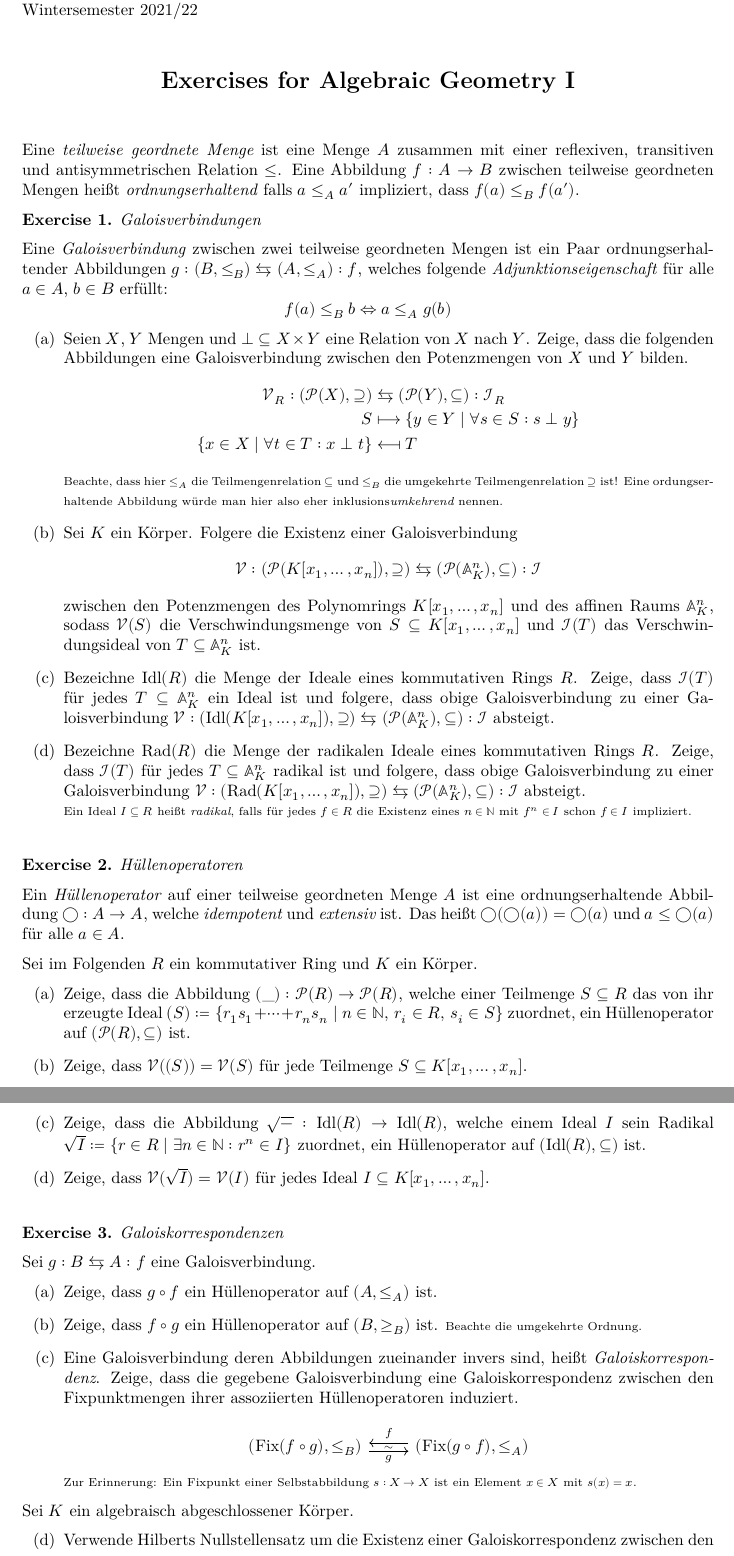
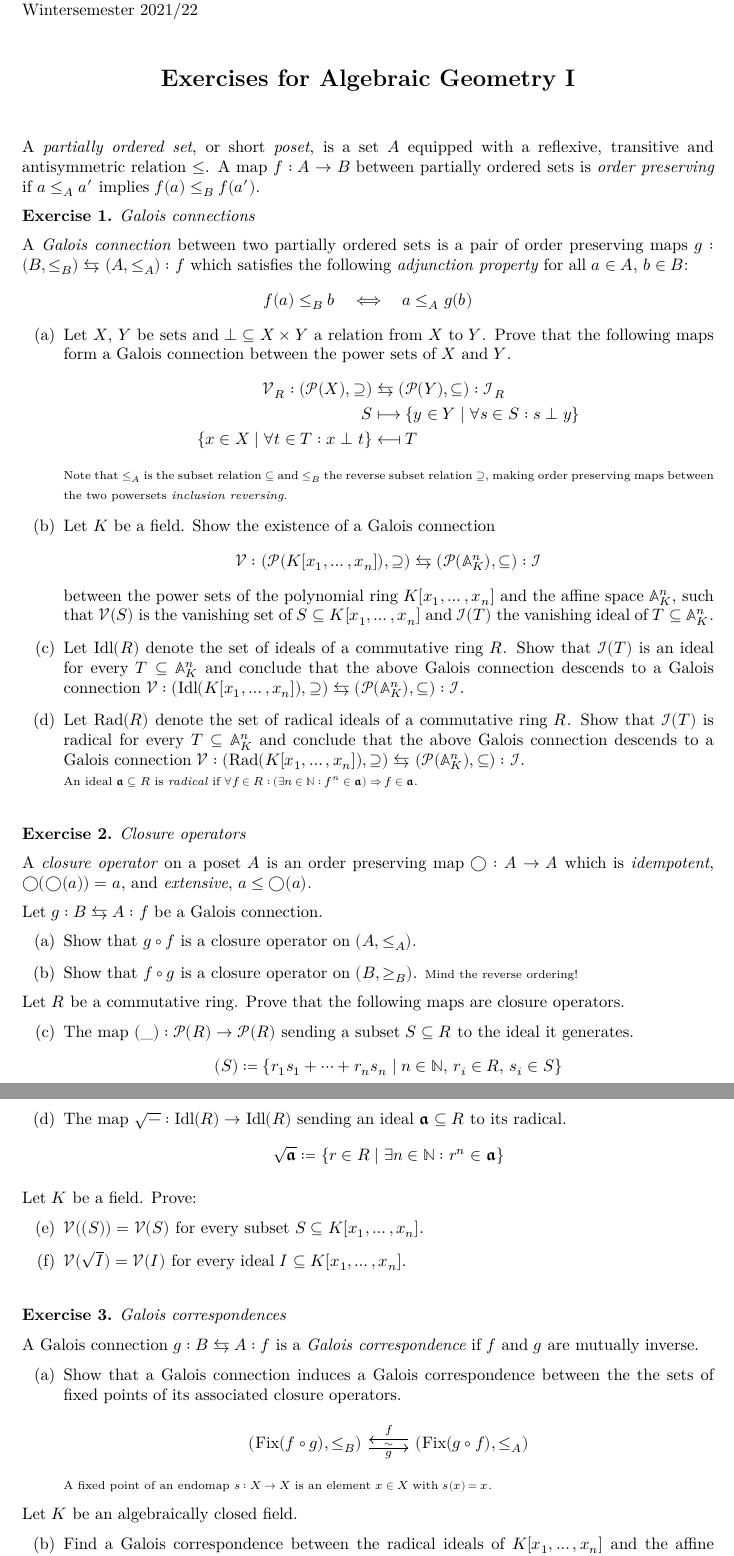
Before and after one commit to lkstl/algebraic-geometry, a LaTeX problem sheet (uebung01.tex): two parts of pages 1 and 2 of 2, joined at a grey line, cut so that both start at the same text. Compiled offline with XeLaTeX.

Commit message:
Translate exercises

```diff
--- a/uebung01.tex
+++ b/uebung01.tex
@@ -8,60 +8,71 @@
 \begin{document}
 \maketitle{Universität Augsburg}{Lehrstuhl für Algebra und Zahlentheorie}{Wintersemester 2021/22}{Algebraic Geometry I}{Dr.~Marco Ramponi}{Lukas Stoll, M.Sc.}
 
-Eine \emph{teilweise geordnete Menge} ist eine Menge $A$ zusammen mit einer reflexiven, transitiven und antisymmetrischen Relation $≤$.
-Eine Abbildung $f:A → B$ zwischen teilweise geordneten Mengen heißt \emph{ordnungserhaltend} falls $a ≤_A a'$ impliziert, dass $f(a) ≤_B f(a')$.
+A \emph{partially ordered set}, or short \emph{poset}, is a set $A$ equipped with a reflexive, transitive and antisymmetric relation $≤$.
+A map $f:A → B$ between partially ordered sets is \emph{order preserving} if $a ≤_A a'$ implies $f(a) ≤_B f(a')$.
 
-\begin{exercise}[Galoisverbindungen]
-  Eine \emph{Galoisverbindung} zwischen zwei teilweise geordneten Mengen ist ein Paar ordnungserhaltender Abbildungen $g:(B,≤_B) ⇆ (A,≤_A):f$, welches folgende \emph{Adjunktionseigenschaft} für alle $a ∈ A$, $b ∈ B$ erfüllt:
+\begin{exercise}[Galois connections]
+  A \emph{Galois connection} between two partially ordered sets is a pair of order preserving maps $g:(B,≤_B) ⇆ (A,≤_A):f$ which satisfies the following \emph{adjunction property} for all $a ∈ A$, $b ∈ B$:
   $$
-  f(a) ≤_B b ⇔ a ≤_A g(b)
+  f(a) ≤_B b \quad\Longleftrightarrow\quad a ≤_A g(b)
   $$
   \begin{enumerate}
-    \item Seien $X$, $Y$ Mengen und $⊥ ⊆ X × Y$ eine Relation von $X$ nach $Y$.
-      Zeige, dass die folgenden Abbildungen eine Galoisverbindung zwischen den Potenzmengen von $X$ und $Y$ bilden.
+    \item Let $X$, $Y$ be sets and $⊥ ⊆ X × Y$ a relation from $X$ to $Y$.
+      Prove that the following maps form a Galois connection between the power sets of $X$ and $Y$.
       \begin{align*}
         𝒱_R : (𝒫(X),⊇) &\leftrightarrows (𝒫(Y),⊆) : ℐ_R\\
         S & \longmapsto \{y ∈ Y \mid ∀s ∈ S:s \perp y\}\\
         \{x ∈ X \mid ∀t ∈ T:x \perp t\} & \longmapsfrom T
       \end{align*}
-      {\scriptsize Beachte, dass hier $≤_A$ die Teilmengenrelation $⊆$ und $≤_B$ die umgekehrte Teilmengenrelation $⊇$ ist!
-      Eine ordungserhaltende Abbildung würde man hier also eher inklusions\emph{umkehrend} nennen.}
-    \item Sei $K$ ein Körper.
-      Folgere die Existenz einer Galoisverbindung
+      {\scriptsize Note that $≤_A$ is the subset relation $⊆$ and $≤_B$ the reverse subset relation $⊇$, making order preserving maps between the two powersets \emph{inclusion reversing}.}
+    \item Let $K$ be a field.
+      Show the existence of a Galois connection
       $$
       𝒱:(𝒫(K[x_1,\dots,x_n]),⊇) ⇆ (𝒫(𝔸^n_K),⊆):ℐ
       $$
-      zwischen den Potenzmengen des Polynomrings $K[x_1,\dots,x_n]$ und des affinen Raums $𝔸^n_K$, sodass $𝒱(S)$ die Verschwindungsmenge von $S⊆K[x_1,\dots,x_n]$ und $ℐ(T)$ das Verschwindungsideal von $T⊆𝔸^n_K$ ist.
-    \item Bezeichne $\Idl(R)$ die Menge der Ideale eines kommutativen Rings $R$.
-      Zeige, dass $ℐ(T)$ für jedes $T⊆𝔸^n_K$ ein Ideal ist und folgere, dass obige Galoisverbindung zu einer Galoisverbindung $𝒱:(\Idl(K[x_1,\dots,x_n]),⊇) ⇆ (𝒫(𝔸^n_K),⊆):ℐ$ absteigt.
-    \item Bezeichne $\Rad(R)$ die Menge der radikalen Ideale eines kommutativen Rings $R$.
-    Zeige, dass $ℐ(T)$ für jedes $T⊆𝔸^n_K$ radikal ist und folgere, dass obige Galoisverbindung zu einer Galoisverbindung $𝒱:(\Rad(K[x_1,\dots,x_n]),⊇) ⇆ (𝒫(𝔸^n_K),⊆):ℐ$ absteigt.\\
-      {\scriptsize Ein Ideal $I⊆R$ heißt \emph{radikal}, falls für jedes $f ∈ R$ die Existenz eines $n ∈ ℕ$ mit $f^n ∈ I$ schon $f ∈ I$ impliziert.}
+      between the power sets of the polynomial ring $K[x_1,\dots,x_n]$ and the affine space $𝔸^n_K$, such that $𝒱(S)$ is the vanishing set of $S⊆K[x_1,\dots,x_n]$ and $ℐ(T)$ the vanishing ideal of $T⊆𝔸^n_K$.
+    \item Let $\Idl(R)$ denote the set of ideals of a commutative ring $R$.
+      Show that $ℐ(T)$ is an ideal for every $T⊆𝔸^n_K$ and conclude that the above Galois connection descends to a Galois connection $𝒱:(\Idl(K[x_1,\dots,x_n]),⊇) ⇆ (𝒫(𝔸^n_K),⊆):ℐ$.
+    \item Let $\Rad(R)$ denote the set of radical ideals of a commutative ring $R$.
+      Show that $ℐ(T)$ is radical for every $T⊆𝔸^n_K$ and conclude that the above Galois connection descends to a Galois connection $𝒱:(\Rad(K[x_1,\dots,x_n]),⊇) ⇆ (𝒫(𝔸^n_K),⊆):ℐ$.\\
+      {\scriptsize An ideal $𝖆 ⊆ R$ is \emph{radical} if $∀f ∈ R : (∃n ∈ ℕ : f^n ∈ 𝖆) ⇒ f ∈ 𝖆$.}
     %\item Finde eine Galoisverbindung zwischen den Zwischenkörpern $E$ einer Galoiserweiterung $L/K$ und den Untergruppen der Galoisgruppe $\mathrm{Gal}(L/K)$.
   \end{enumerate}
 \end{exercise}
 
-\begin{exercise}[Hüllenoperatoren]
-  Ein \emph{Hüllenoperator} auf einer teilweise geordneten Menge $A$ ist eine ordnungserhaltende Abbildung $◯:A → A$, welche \emph{idempotent} und \emph{extensiv} ist.
-  Das heißt $◯(◯(a))=◯(a)$ und $a ≤ ◯(a)$ für alle $a ∈ A$.
+\begin{exercise}[Closure operators]
+  A \emph{closure operator} on a poset $A$ is an order preserving map $◯:A → A$ which is \emph{idempotent}, $◯(◯(a)) = a$, and \emph{extensive}, $a ≤ ◯(a)$.
 
-  Sei im Folgenden $R$ ein kommutativer Ring und $K$ ein Körper.
+  Let $g:B ⇆ A:f$ be a Galois connection.
   \begin{enumerate}
-    \item Zeige, dass die Abbildung $(\_):𝒫(R) → 𝒫(R)$, welche einer Teilmenge $S⊆R$ das von ihr erzeugte Ideal $(S)\coloneqq \{r_1s_1 + \dots + r_ns_n \mid n ∈ ℕ,\, r_i ∈ R,\, s_i ∈ S\}$ zuordnet, ein Hüllenoperator auf $(𝒫(R),⊆)$ ist.
-    \item Zeige, dass $𝒱((S))=𝒱(S)$ für jede Teilmenge $S⊆K[x_1,\dots,x_n]$.
-    \item Zeige, dass die Abbildung $\sqrt{-}:\Idl(R) → \Idl(R)$, welche einem Ideal $I$ sein Radikal $\sqrt{I}\coloneqq\{r ∈ R \mid ∃n ∈ ℕ : r^n ∈ I\}$ zuordnet, ein Hüllenoperator auf $(\Idl(R),⊆)$ ist.
-    \item Zeige, dass $𝒱(\sqrt{I})=𝒱(I)$ für jedes Ideal $I⊆K[x_1,\dots,x_n]$.
+    \item Show that $g∘f$ is a closure operator on $(A,≤_A)$.
+    \item Show that $f∘g$ is a closure operator on $(B,≥_B)$.
+      {\scriptsize Mind the reverse ordering!}
+  \end{enumerate}
+  Let $R$ be a commutative ring.
+  Prove that the following maps are closure operators.
+  \begin{enumerate}[start=3]
+    \item The map $(\_):𝒫(R) → 𝒫(R)$ sending a subset $S⊆R$ to the ideal it generates.
+      $$
+      (S)\coloneqq \{r_1s_1 + \dots + r_ns_n \mid n ∈ ℕ,\, r_i ∈ R,\, s_i ∈ S\}
+      $$
+    \item The map $\sqrt{-}:\Idl(R) → \Idl(R)$ sending an ideal $𝖆⊆R$ to its radical.
+      $$
+      \sqrt{𝖆}\coloneqq\{r ∈ R \mid ∃n ∈ ℕ : r^n ∈ 𝖆\}
+      $$
+  \end{enumerate}
+  Let $K$ be a field.
+  Prove:
+  \begin{enumerate}[start=5]
+    \item $𝒱((S))=𝒱(S)$ for every subset $S⊆K[x_1,\dots,x_n]$.
+    \item $𝒱(\sqrt{I})=𝒱(I)$ for every ideal $I⊆K[x_1,\dots,x_n]$.
   \end{enumerate}
 \end{exercise}
 
-\begin{exercise}[Galoiskorrespondenzen]
-
-  Sei $g:B ⇆ A:f$ eine Galoisverbindung.
+\begin{exercise}[Galois correspondences]
+  A Galois connection $g:B ⇆ A:f$ is a \emph{Galois correspondence} if $f$ and $g$ are mutually inverse.
   \begin{enumerate}
-    \item Zeige, dass $g∘f$ ein Hüllenoperator auf $(A,≤_A)$ ist.
-    \item Zeige, dass $f∘g$ ein Hüllenoperator auf $(B,≥_B)$ ist. {\scriptsize Beachte die umgekehrte Ordnung.}
-    \item Eine Galoisverbindung deren Abbildungen zueinander invers sind, heißt \emph{Galoiskorrespondenz}.
-      Zeige, dass die gegebene Galoisverbindung eine Galoiskorrespondenz zwischen den Fixpunktmengen ihrer assoziierten Hüllenoperatoren induziert.\\
+    \item Show that a Galois connection induces a Galois correspondence between the the sets of fixed points of its associated closure operators.
       \begin{equation*}
         \begin{tikzcd}
           (\Fix(f∘g),≤_B)
@@ -70,12 +81,13 @@ Eine Abbildung $f:A → B$ zwischen teilweise geordneten Mengen heißt \emph{ord
           \arrow[l,yshift=2.5,"f"', "\sim" yshift=0.5pt]
         \end{tikzcd}
       \end{equation*}
-      {\scriptsize Zur Erinnerung: Ein Fixpunkt einer Selbstabbildung $s:X → X$ ist ein Element $x ∈ X$ mit $s(x)=x$.}
+      {\scriptsize A fixed point of an endomap $s:X → X$ is an element $x ∈ X$ with $s(x)=x$.}
   \end{enumerate}
-  Sei $K$ ein algebraisch abgeschlossener Körper.
-  \begin{enumerate}[start=4]
-    \item Verwende Hilberts Nullstellensatz um die Existenz einer Galoiskorrespondenz zwischen den Radikalidealen von $K[x_1,\dots,x_n]$ und den affinen Varietäten in $𝔸^n_K$ zu zeigen.
-    \item Zeige, dass diese Galoiskorrespondenz einschränkt zu einer Galoiskorrespondenz zwischen den maximalen Idealen von $K[x_1,\dots,x_n]$ und den Punkten in $𝔸^n_K$.
+  Let $K$ be an algebraically closed field.
+  \begin{enumerate}[start=2]
+    \item Find a Galois correspondence between the radical ideals of $K[x_1,\dots,x_n]$ and the affine varieties in $𝔸^n_K$.
+      {\scriptsize Use Hilbert's Nullstellensatz.}
+    \item Show that this Galois correspondence restricts to a Galois correspondence between the maximal ideals of $K[x_1,\dots,x_n]$ and the points in $𝔸^n_K$.
   \end{enumerate}
 \end{exercise}
 
```
Also changed, not shown: uebung01.tex (2 more changed lines).
